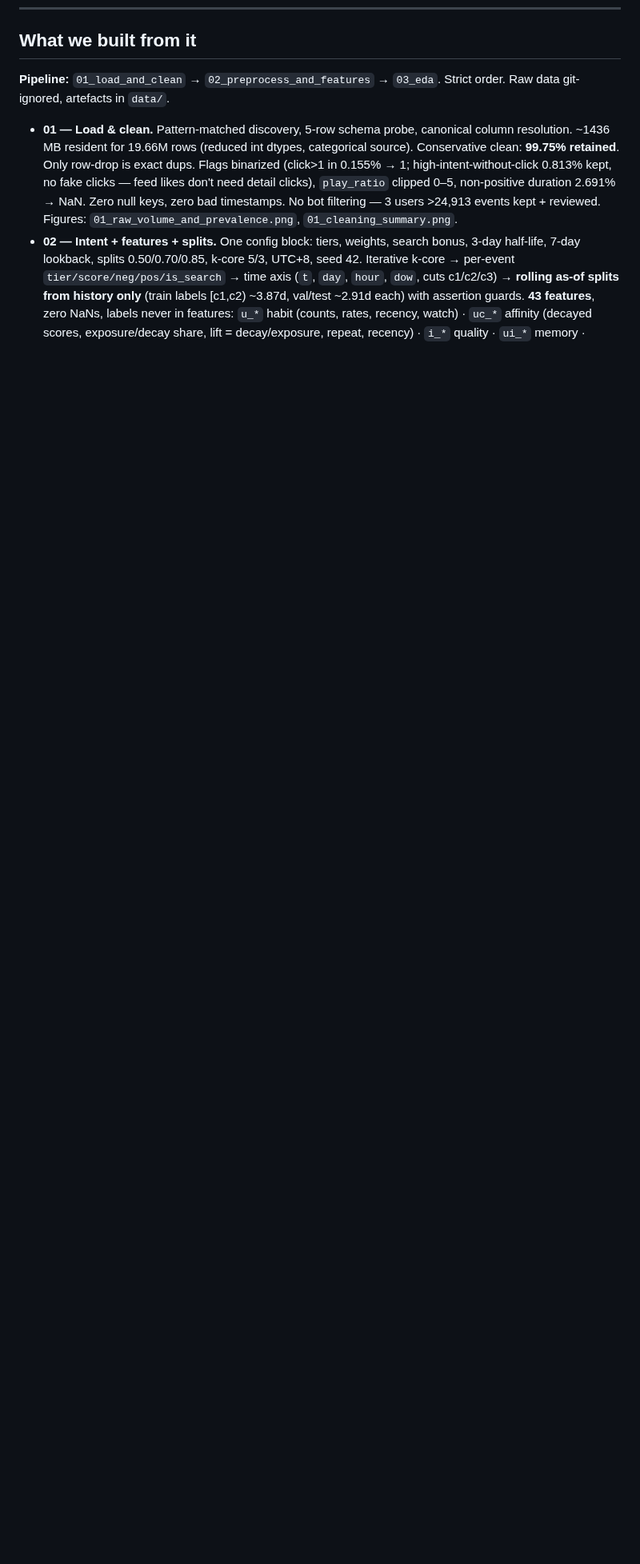
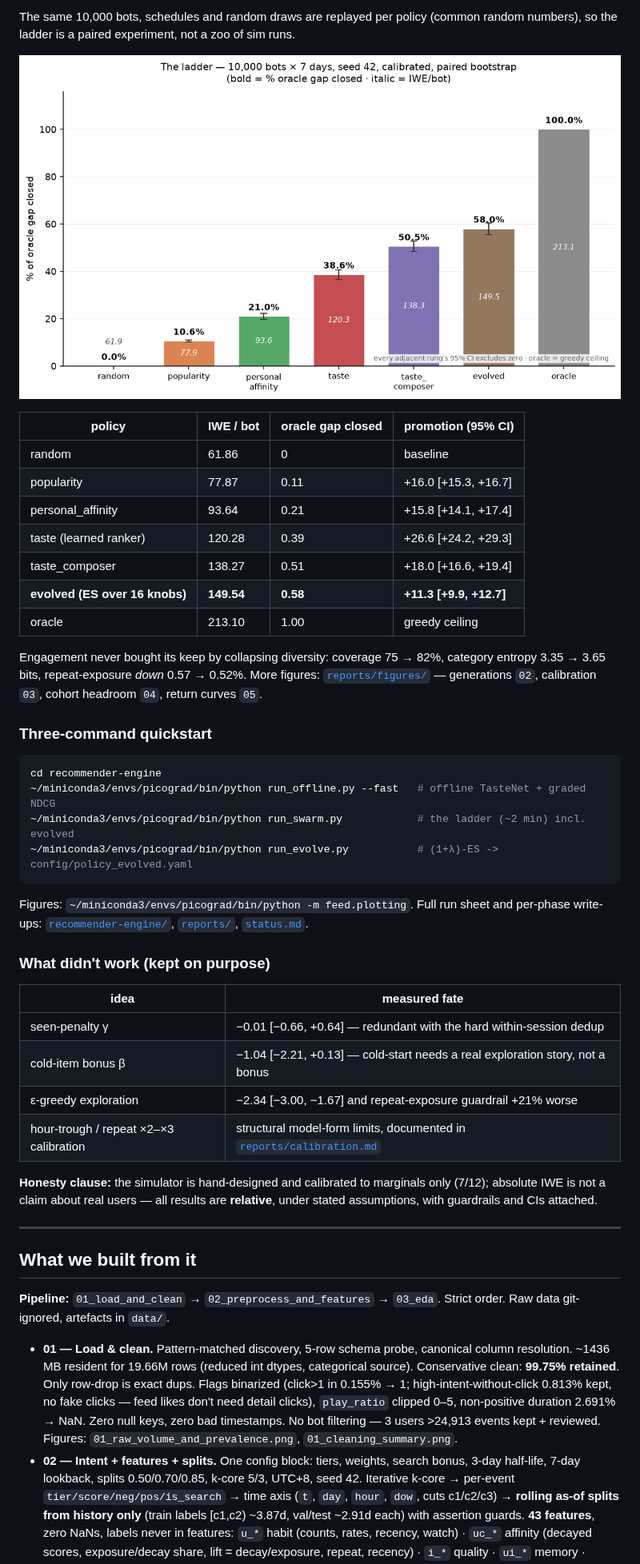
Before and after one commit to 1ens0r/doomscroll, a Markdown page: README.md, the part around one of its changes. Shown at 80% size. Rendered like a GitHub page; pictures changed too: reports/figures/01_ladder.png (added); blank space fills up the shorter version.

````diff
--- a/README.md
+++ b/README.md
@@ -117,3 +136,51 @@ Label-tier mix is stable → no target drift. User cold-start is trivial; **item
+The same 10,000 bots, schedules and random draws are replayed per policy (common random numbers),
+so the ladder is a paired experiment, not a zoo of sim runs.
+
+![the ladder](reports/figures/01_ladder.png)
+
+| policy | IWE / bot | oracle gap closed | promotion (95% CI) |
+|---|---|---|---|
+| random | 61.86 | 0 | baseline |
+| popularity | 77.87 | 0.11 | +16.0 [+15.3, +16.7] |
+| personal_affinity | 93.64 | 0.21 | +15.8 [+14.1, +17.4] |
+| taste (learned ranker) | 120.28 | 0.39 | +26.6 [+24.2, +29.3] |
+| taste_composer | 138.27 | 0.51 | +18.0 [+16.6, +19.4] |
+| **evolved (ES over 16 knobs)** | **149.54** | **0.58** | **+11.3 [+9.9, +12.7]** |
+| oracle | 213.10 | 1.00 | greedy ceiling |
+
+Engagement never bought its keep by collapsing diversity: coverage 75 → 82%, category entropy
+3.35 → 3.65 bits, repeat-exposure *down* 0.57 → 0.52%. More figures:
+[`reports/figures/`](reports/figures/) — generations `02`, calibration `03`, cohort headroom `04`,
+return curves `05`.
+
+### Three-command quickstart
+
+```bash
+cd recommender-engine
+~/miniconda3/envs/picograd/bin/python run_offline.py --fast   # offline TasteNet + graded NDCG
+~/miniconda3/envs/picograd/bin/python run_swarm.py            # the ladder (~2 min) incl. evolved
+~/miniconda3/envs/picograd/bin/python run_evolve.py           # (1+λ)-ES -> config/policy_evolved.yaml
+```
+
+Figures: `~/miniconda3/envs/picograd/bin/python -m feed.plotting`. Full run sheet and per-phase
+write-ups: [`recommender-engine/`](recommender-engine/), [`reports/`](reports/),
+[`status.md`](status.md).
+
+### What didn't work (kept on purpose)
+
+| idea | measured fate |
+|---|---|
+| seen-penalty γ | −0.01 [−0.66, +0.64] — redundant with the hard within-session dedup |
+| cold-item bonus β | −1.04 [−2.21, +0.13] — cold-start needs a real exploration story, not a bonus |
+| ε-greedy exploration | −2.34 [−3.00, −1.67] and repeat-exposure guardrail +21% worse |
+| hour-trough / repeat ×2–×3 calibration | structural model-form limits, documented in [`reports/calibration.md`](reports/calibration.md) |
+
+**Honesty clause:** the simulator is hand-designed and calibrated to marginals only (7/12); absolute
+IWE is not a claim about real users — all results are **relative**, under stated assumptions, with
+guardrails and CIs attached.
+
+---
+
 ## What we built from it
 
 **Pipeline:** `01_load_and_clean` → `02_preprocess_and_features` → `03_eda`. Strict order. Raw data git-ignored, artefacts in `data/`.
````
Also changed, not shown: other parts of README.md (+29 -5 lines), recommender-engine/README.md (+2 -1 lines), reports/BLOG_NOTES.md (added, +135 -0 lines), status.md (+38 -17 lines), reports/figures/02_generations.png (added), reports/figures/03_calibration.png (added), reports/figures/04_cohorts.png (added), reports/figures/05_retention.png (added), 1 other file.
